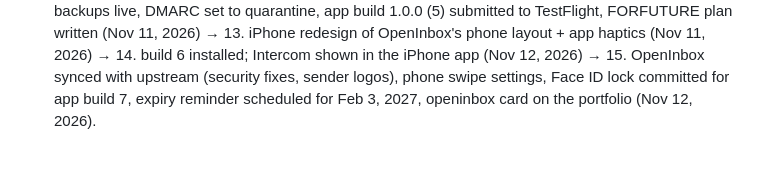
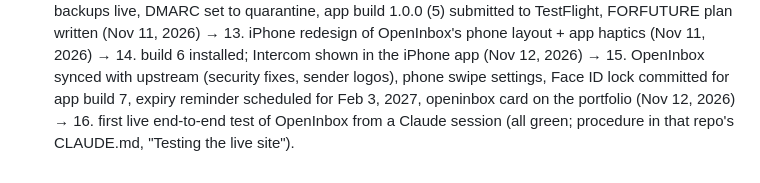
Before and after one commit to antwnakys/Antonios_Sigalas, a Markdown page: CLAUDE.md, the part around the change. Rendered like a GitHub page.

Commit message:
CLAUDE.md: note the first live OpenInbox test
Co-Authored-By: Claude Opus 5.5 <noreply@anthropic.com>
Claude-Session: https://claude.ai/code/session_019Pca9XTtpWoCXTVgbqjcVF

```diff
--- a/CLAUDE.md
+++ b/CLAUDE.md
@@ -131,4 +131,6 @@ store tokens, keys or passwords here (this file is public).
    → 14. build 6 installed; Intercom shown in the iPhone app (Nov 12, 2026)
    → 15. OpenInbox synced with upstream (security fixes, sender logos), phone
    swipe settings, Face ID lock committed for app build 7, expiry reminder
-   scheduled for Feb 3, 2027, openinbox card on the portfolio (Nov 12, 2026).
+   scheduled for Feb 3, 2027, openinbox card on the portfolio (Nov 12, 2026)
+   → 16. first live end-to-end test of OpenInbox from a Claude session (all
+   green; procedure in that repo's CLAUDE.md, "Testing the live site").
```
